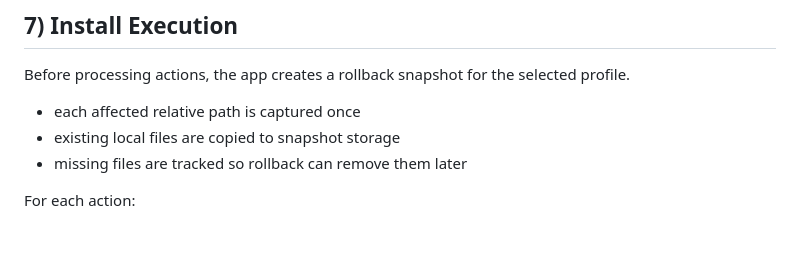
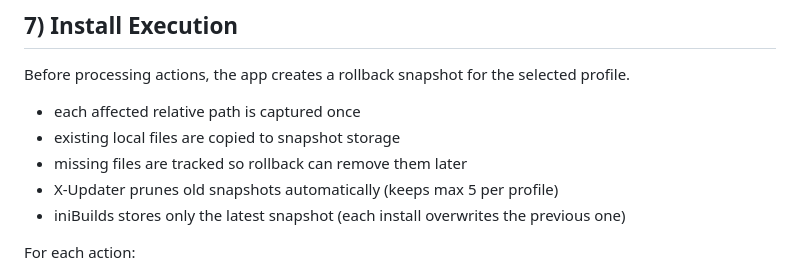
Before and after one commit to NichSchlagen/aerosync-addon-updater, a Markdown page: docs/update-engine.md, the part around the change. Rendered like a GitHub page; blank space fills up the shorter version.

Commit message:
docs: update rollback snapshot management details for X-Updater and iniBuilds

```diff
--- a/docs/update-engine.md
+++ b/docs/update-engine.md
@@ -109,6 +109,8 @@ Before processing actions, the app creates a rollback snapshot for the selected
 - each affected relative path is captured once
 - existing local files are copied to snapshot storage
 - missing files are tracked so rollback can remove them later
+- X-Updater prunes old snapshots automatically (keeps max 5 per profile)
+- iniBuilds stores only the latest snapshot (each install overwrites the previous one)
 
 For each action:
 
```
Also changed, not shown: docs/data-and-security.md (+2 -0 lines), docs/user-guide.md (+3 -2 lines).
